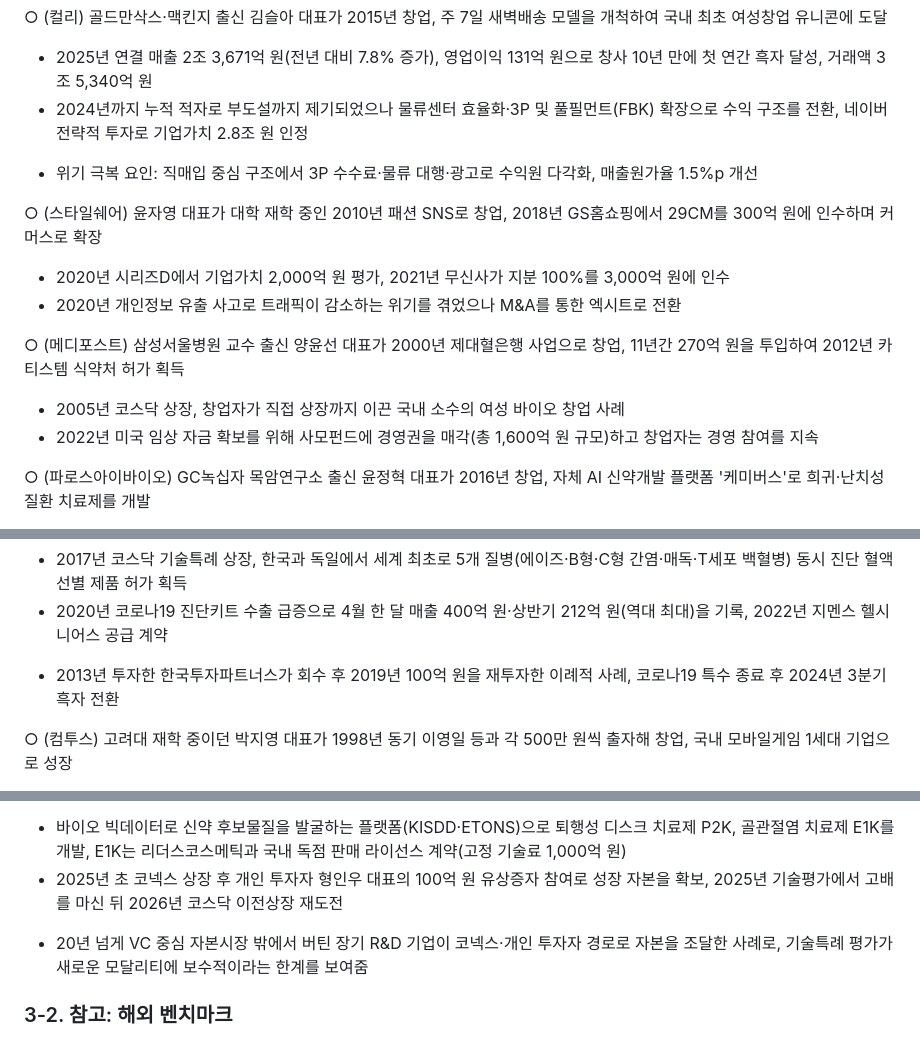
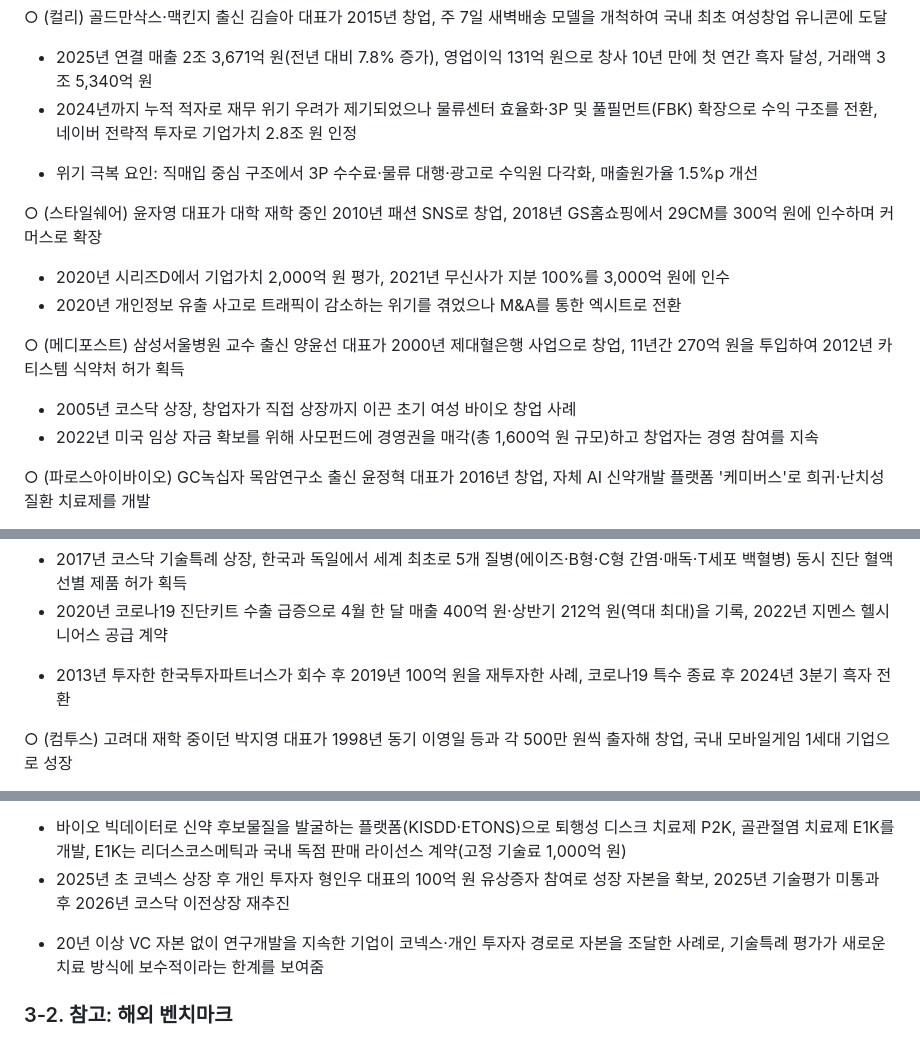
Before and after one commit to kosievalteam/kosi_evalteam, a Markdown page: 여성기업정책/여성창업테크기업_성공사례조사_SIMS반영.md, 3 parts joined by grey strips. Drawn GitHub-style.

```diff
--- a/여성기업정책/여성창업테크기업_성공사례조사_SIMS반영.md
+++ b/여성기업정책/여성창업테크기업_성공사례조사_SIMS반영.md
@@ -328,7 +328,7 @@ Oct 15, 2026 · @미정쓰
 ○ (컬리) 골드만삭스·맥킨지 출신 김슬아 대표가 2015년 창업, 주 7일 새벽배송 모델을 개척하여 국내 최초 여성창업 유니콘에 도달
 
 - 2025년 연결 매출 2조 3,671억 원(전년 대비 7.8% 증가), 영업이익 131억 원으로 창사 10년 만에 첫 연간 흑자 달성, 거래액 3조 5,340억 원
-- 2024년까지 누적 적자로 부도설까지 제기되었으나 물류센터 효율화·3P 및 풀필먼트(FBK) 확장으로 수익 구조를 전환, 네이버 전략적 투자로 기업가치 2.8조 원 인정
+- 2024년까지 누적 적자로 재무 위기 우려가 제기되었으나 물류센터 효율화·3P 및 풀필먼트(FBK) 확장으로 수익 구조를 전환, 네이버 전략적 투자로 기업가치 2.8조 원 인정
 
 * 위기 극복 요인: 직매입 중심 구조에서 3P 수수료·물류 대행·광고로 수익원 다각화, 매출원가율 1.5%p 개선
 
@@ -339,7 +339,7 @@ Oct 15, 2026 · @미정쓰
 
 ○ (메디포스트) 삼성서울병원 교수 출신 양윤선 대표가 2000년 제대혈은행 사업으로 창업, 11년간 270억 원을 투입하여 2012년 카티스템 식약처 허가 획득
 
-- 2005년 코스닥 상장, 창업자가 직접 상장까지 이끈 국내 소수의 여성 바이오 창업 사례
+- 2005년 코스닥 상장, 창업자가 직접 상장까지 이끈 초기 여성 바이오 창업 사례
 - 2022년 미국 임상 자금 확보를 위해 사모펀드에 경영권을 매각(총 1,600억 원 규모)하고 창업자는 경영 참여를 지속
 
 ○ (파로스아이바이오) GC녹십자 목암연구소 출신 윤정혁 대표가 2016년 창업, 자체 AI 신약개발 플랫폼 '케미버스'로 희귀·난치성 질환 치료제를 개발
@@ -354,7 +354,7 @@ Oct 15, 2026 · @미정쓰
 - 2017년 코스닥 기술특례 상장, 한국과 독일에서 세계 최초로 5개 질병(에이즈·B형·C형 간염·매독·T세포 백혈병) 동시 진단 혈액선별 제품 허가 획득
 - 2020년 코로나19 진단키트 수출 급증으로 4월 한 달 매출 400억 원·상반기 212억 원(역대 최대)을 기록, 2022년 지멘스 헬시니어스 공급 계약
 
-* 2013년 투자한 한국투자파트너스가 회수 후 2019년 100억 원을 재투자한 이례적 사례, 코로나19 특수 종료 후 2024년 3분기 흑자 전환
+* 2013년 투자한 한국투자파트너스가 회수 후 2019년 100억 원을 재투자한 사례, 코로나19 특수 종료 후 2024년 3분기 흑자 전환
 
 ○ (컴투스) 고려대 재학 중이던 박지영 대표가 1998년 동기 이영일 등과 각 500만 원씩 출자해 창업, 국내 모바일게임 1세대 기업으로 성장
 
@@ -445,9 +445,9 @@ Oct 15, 2026 · @미정쓰
 ○ (엔솔바이오사이언스) KAIST 생물정보학 박사 김해진 대표가 2001년 대전에서 창업한 바이오정보학 기반 펩타이드 신약 기업, 창업주가 최대주주(17.7%)로 25년간 경영
 
 - 바이오 빅데이터로 신약 후보물질을 발굴하는 플랫폼(KISDD·ETONS)으로 퇴행성 디스크 치료제 P2K, 골관절염 치료제 E1K를 개발, E1K는 리더스코스메틱과 국내 독점 판매 라이선스 계약(고정 기술료 1,000억 원)
-- 2025년 초 코넥스 상장 후 개인 투자자 형인우 대표의 100억 원 유상증자 참여로 성장 자본을 확보, 2025년 기술평가에서 고배를 마신 뒤 2026년 코스닥 이전상장 재도전
+- 2025년 초 코넥스 상장 후 개인 투자자 형인우 대표의 100억 원 유상증자 참여로 성장 자본을 확보, 2025년 기술평가 미통과 후 2026년 코스닥 이전상장 재추진
 
-* 20년 넘게 VC 중심 자본시장 밖에서 버틴 장기 R&D 기업이 코넥스·개인 투자자 경로로 자본을 조달한 사례로, 기술특례 평가가 새로운 모달리티에 보수적이라는 한계를 보여줌
+* 20년 이상 VC 자본 없이 연구개발을 지속한 기업이 코넥스·개인 투자자 경로로 자본을 조달한 사례로, 기술특례 평가가 새로운 치료 방식에 보수적이라는 한계를 보여줌
 
 ### 3-2. 참고: 해외 벤치마크
 
```
Also changed, not shown: other parts of 여성기업정책/여성창업테크기업_성공사례조사_SIMS반영.md (+22 -22 lines).
